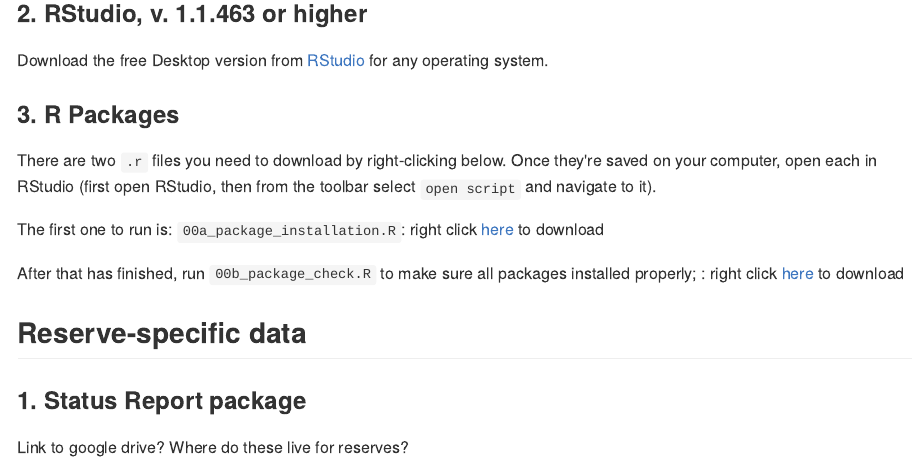
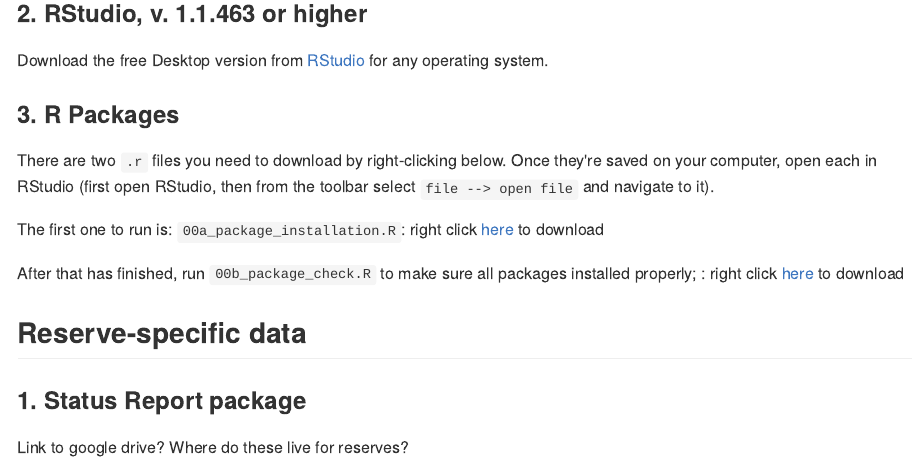
Before and after one commit to swmpkim/ttw_2019, an R Markdown document (README.Rmd): the page in a window 1100 px wide, from 750 px down. The pictures show the output file README.md that the author committed with the source, drawn offline in the style of GitHub.

Commit message:
fixed menu bar instruction

```diff
--- a/README.Rmd
+++ b/README.Rmd
@@ -28,7 +28,7 @@ Download the free Desktop version from [RStudio](https://www.rstudio.com/product
 
 ### 3.  R Packages
 
-There are two `.r` files you need to download by right-clicking below. Once they're saved on your computer, open each in RStudio (first open RStudio, then from the toolbar select `open script` and navigate to it).
+There are two `.r` files you need to download by right-clicking below. Once they're saved on your computer, open each in RStudio (first open RStudio, then from the toolbar select `file --> open file` and navigate to it).
 
 The first one to run is:  `00a_package_installation.R`: right click [here](https://github.com/swmpkim/ttw_2019/blob/master/00a_package_installation.R) to download
 
```
Also changed, not shown: README.md.
